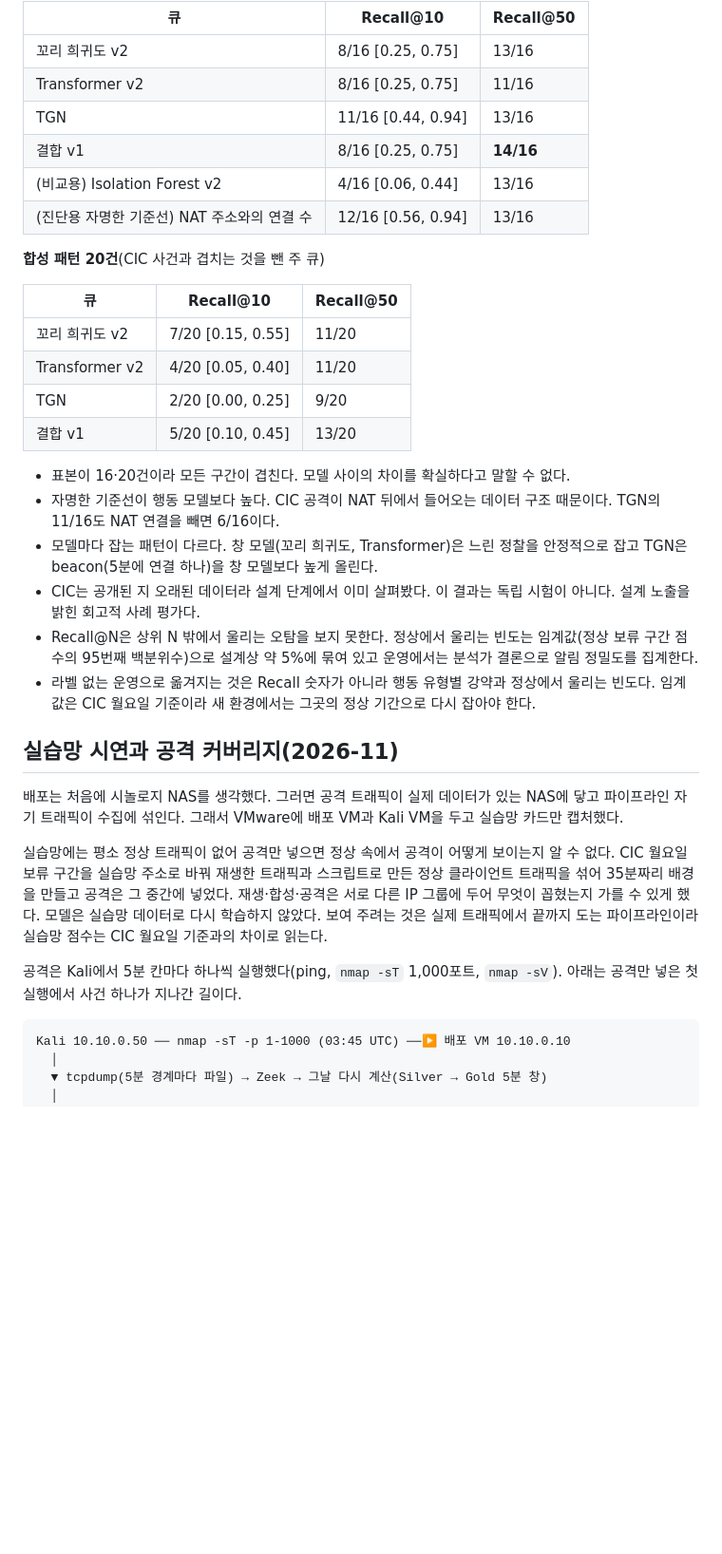
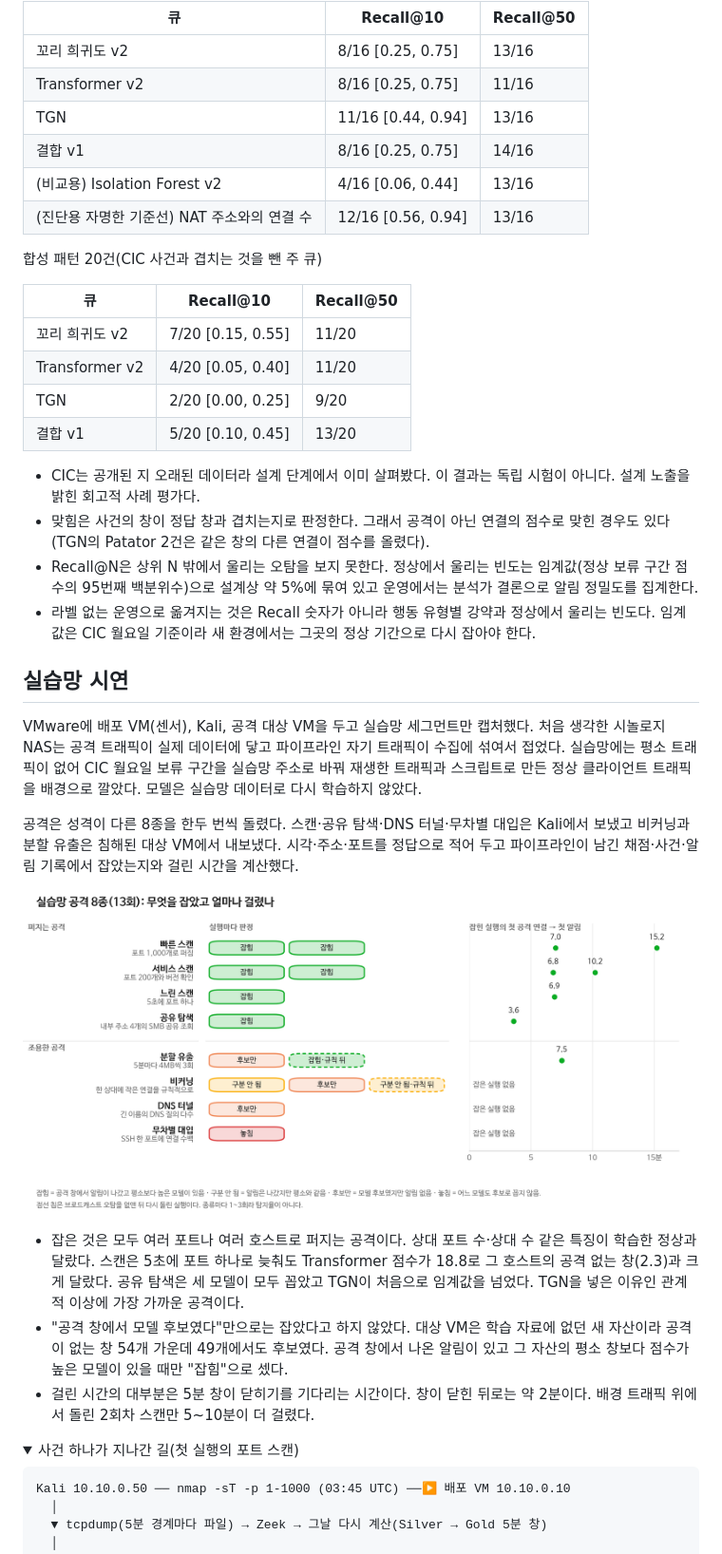
Before and after one commit to prosild/network-behavior-anomaly-detection, a Markdown page: README.md, the part around one of its changes. Shown at 95% size. GitHub-like rendering; pictures changed too: docs/figures/lab-attacks.png (added); folded sections open; blank space fills up the shorter version.

````diff
--- a/README.md
+++ b/README.md
@@ -68,11 +86,11 @@ Transformer는 학습 창이 1,286개뿐이라 같은 데이터로 Ridge 회귀
 | 꼬리 희귀도 v2 | 8/16 [0.25, 0.75] | 13/16 |
 | Transformer v2 | 8/16 [0.25, 0.75] | 11/16 |
 | TGN | 11/16 [0.44, 0.94] | 13/16 |
-| 결합 v1 | 8/16 [0.25, 0.75] | **14/16** |
+| 결합 v1 | 8/16 [0.25, 0.75] | 14/16 |
 | (비교용) Isolation Forest v2 | 4/16 [0.06, 0.44] | 13/16 |
 | (진단용 자명한 기준선) NAT 주소와의 연결 수 | 12/16 [0.56, 0.94] | 13/16 |
 
-**합성 패턴 20건**(CIC 사건과 겹치는 것을 뺀 주 큐)
+합성 패턴 20건(CIC 사건과 겹치는 것을 뺀 주 큐)
 
 | 큐 | Recall@10 | Recall@50 |
 | --- | --- | --- |
@@ -81,20 +99,27 @@ Transformer는 학습 창이 1,286개뿐이라 같은 데이터로 Ridge 회귀
 | TGN | 2/20 [0.00, 0.25] | 9/20 |
 | 결합 v1 | 5/20 [0.10, 0.45] | 13/20 |
 
-- 표본이 16·20건이라 모든 구간이 겹친다. 모델 사이의 차이를 확실하다고 말할 수 없다.
-- 자명한 기준선이 행동 모델보다 높다. CIC 공격이 NAT 뒤에서 들어오는 데이터 구조 때문이다. TGN의 11/16도 NAT 연결을 빼면 6/16이다.
-- 모델마다 잡는 패턴이 다르다. 창 모델(꼬리 희귀도, Transformer)은 느린 정찰을 안정적으로 잡고 TGN은 beacon(5분에 연결 하나)을 창 모델보다 높게 올린다.
 - CIC는 공개된 지 오래된 데이터라 설계 단계에서 이미 살펴봤다. 이 결과는 독립 시험이 아니다. 설계 노출을 밝힌 회고적 사례 평가다.
+- 맞힘은 사건의 창이 정답 창과 겹치는지로 판정한다. 그래서 공격이 아닌 연결의 점수로 맞힌 경우도 있다(TGN의 Patator 2건은 같은 창의 다른 연결이 점수를 올렸다).
 - Recall@N은 상위 N 밖에서 울리는 오탐을 보지 못한다. 정상에서 울리는 빈도는 임계값(정상 보류 구간 점수의 95번째 백분위수)으로 설계상 약 5%에 묶여 있고 운영에서는 분석가 결론으로 알림 정밀도를 집계한다.
 - 라벨 없는 운영으로 옮겨지는 것은 Recall 숫자가 아니라 행동 유형별 강약과 정상에서 울리는 빈도다. 임계값은 CIC 월요일 기준이라 새 환경에서는 그곳의 정상 기간으로 다시 잡아야 한다.
 
-## 실습망 시연과 공격 커버리지(2026-11)
+</details>
 
-배포는 처음에 시놀로지 NAS를 생각했다. 그러면 공격 트래픽이 실제 데이터가 있는 NAS에 닿고 파이프라인 자기 트래픽이 수집에 섞인다. 그래서 VMware에 배포 VM과 Kali VM을 두고 실습망 카드만 캡처했다.
+## 실습망 시연
 
-실습망에는 평소 정상 트래픽이 없어 공격만 넣으면 정상 속에서 공격이 어떻게 보이는지 알 수 없다. CIC 월요일 보류 구간을 실습망 주소로 바꿔 재생한 트래픽과 스크립트로 만든 정상 클라이언트 트래픽을 섞어 35분짜리 배경을 만들고 공격은 그 중간에 넣었다. 재생·합성·공격은 서로 다른 IP 그룹에 두어 무엇이 꼽혔는지 가를 수 있게 했다. 모델은 실습망 데이터로 다시 학습하지 않았다. 보여 주려는 것은 실제 트래픽에서 끝까지 도는 파이프라인이라 실습망 점수는 CIC 월요일 기준과의 차이로 읽는다.
+VMware에 배포 VM(센서), Kali, 공격 대상 VM을 두고 실습망 세그먼트만 캡처했다. 처음 생각한 시놀로지 NAS는 공격 트래픽이 실제 데이터에 닿고 파이프라인 자기 트래픽이 수집에 섞여서 접었다. 실습망에는 평소 트래픽이 없어 CIC 월요일 보류 구간을 실습망 주소로 바꿔 재생한 트래픽과 스크립트로 만든 정상 클라이언트 트래픽을 배경으로 깔았다. 모델은 실습망 데이터로 다시 학습하지 않았다.
 
-공격은 Kali에서 5분 칸마다 하나씩 실행했다(ping, `nmap -sT` 1,000포트, `nmap -sV`). 아래는 공격만 넣은 첫 실행에서 사건 하나가 지나간 길이다.
+공격은 성격이 다른 8종을 한두 번씩 돌렸다. 스캔·공유 탐색·DNS 터널·무차별 대입은 Kali에서 보냈고 비커닝과 분할 유출은 침해된 대상 VM에서 내보냈다. 시각·주소·포트를 정답으로 적어 두고 파이프라인이 남긴 채점·사건·알림 기록에서 잡았는지와 걸린 시간을 계산했다.
+
+![실습망 공격 8종의 판정과 첫 알림까지 걸린 시간](docs/figures/lab-attacks.png)
+
+- 잡은 것은 모두 여러 포트나 여러 호스트로 퍼지는 공격이다. 상대 포트 수·상대 수 같은 특징이 학습한 정상과 달랐다. 스캔은 5초에 포트 하나로 늦춰도 Transformer 점수가 18.8로 그 호스트의 공격 없는 창(2.3)과 크게 달랐다. 공유 탐색은 세 모델이 모두 꼽았고 TGN이 처음으로 임계값을 넘었다. TGN을 넣은 이유인 관계적 이상에 가장 가까운 공격이다.
+- "공격 창에서 모델 후보였다"만으로는 잡았다고 하지 않았다. 대상 VM은 학습 자료에 없던 새 자산이라 공격이 없는 창 54개 가운데 49개에서도 후보였다. 공격 창에서 나온 알림이 있고 그 자산의 평소 창보다 점수가 높은 모델이 있을 때만 "잡힘"으로 셌다.
+- 걸린 시간의 대부분은 5분 창이 닫히기를 기다리는 시간이다. 창이 닫힌 뒤로는 약 2분이다. 배경 트래픽 위에서 돌린 2회차 스캔만 5\~10분이 더 걸렸다.
+
+<details>
+<summary>사건 하나가 지나간 길(첫 실행의 포트 스캔)</summary>
 
 ```text
 Kali 10.10.0.50 ── nmap -sT -p 1-1000 (03:45 UTC) ──▶ 배포 VM 10.10.0.10
````
Also changed, not shown: other parts of README.md (+102 -62 lines), scripts/README.md (+1 -0 lines), docs/figures/eval-recall.png (added), 1 other file.
